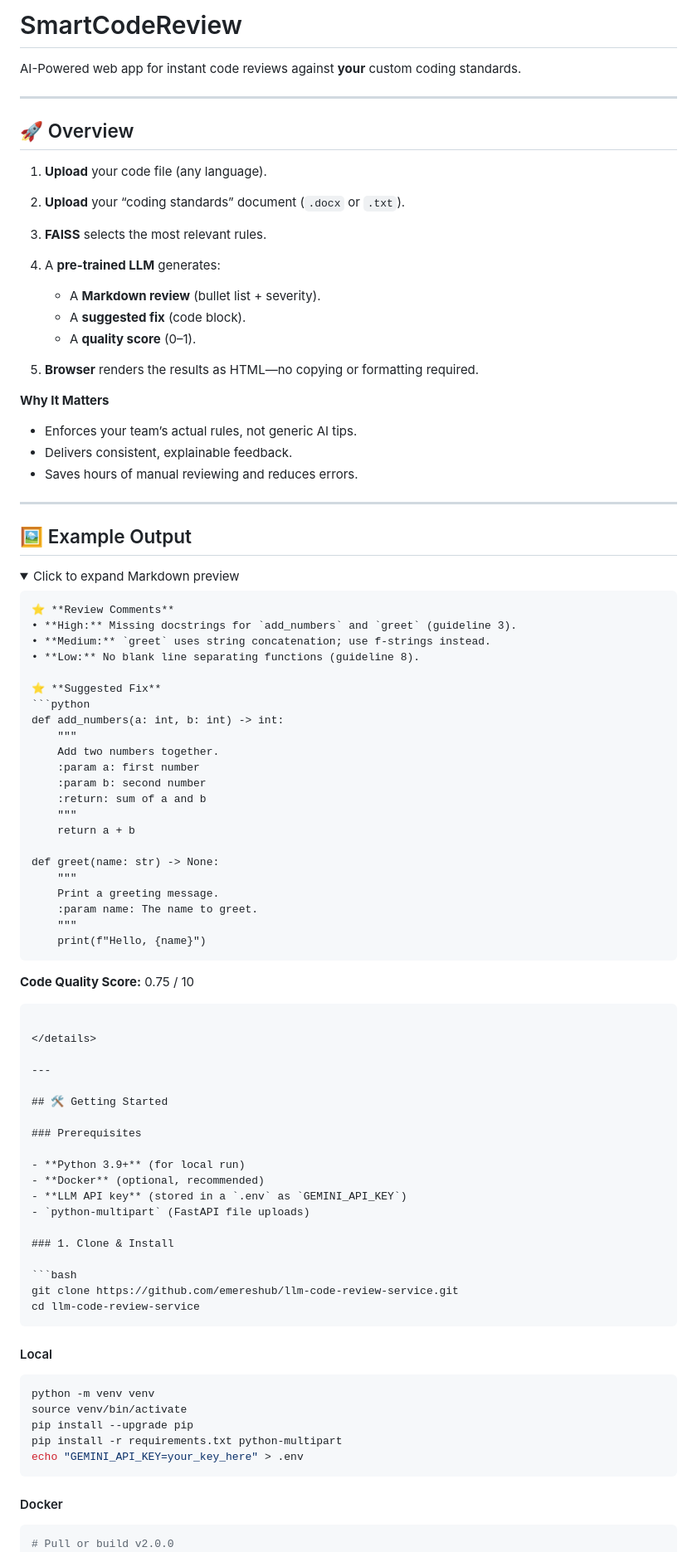
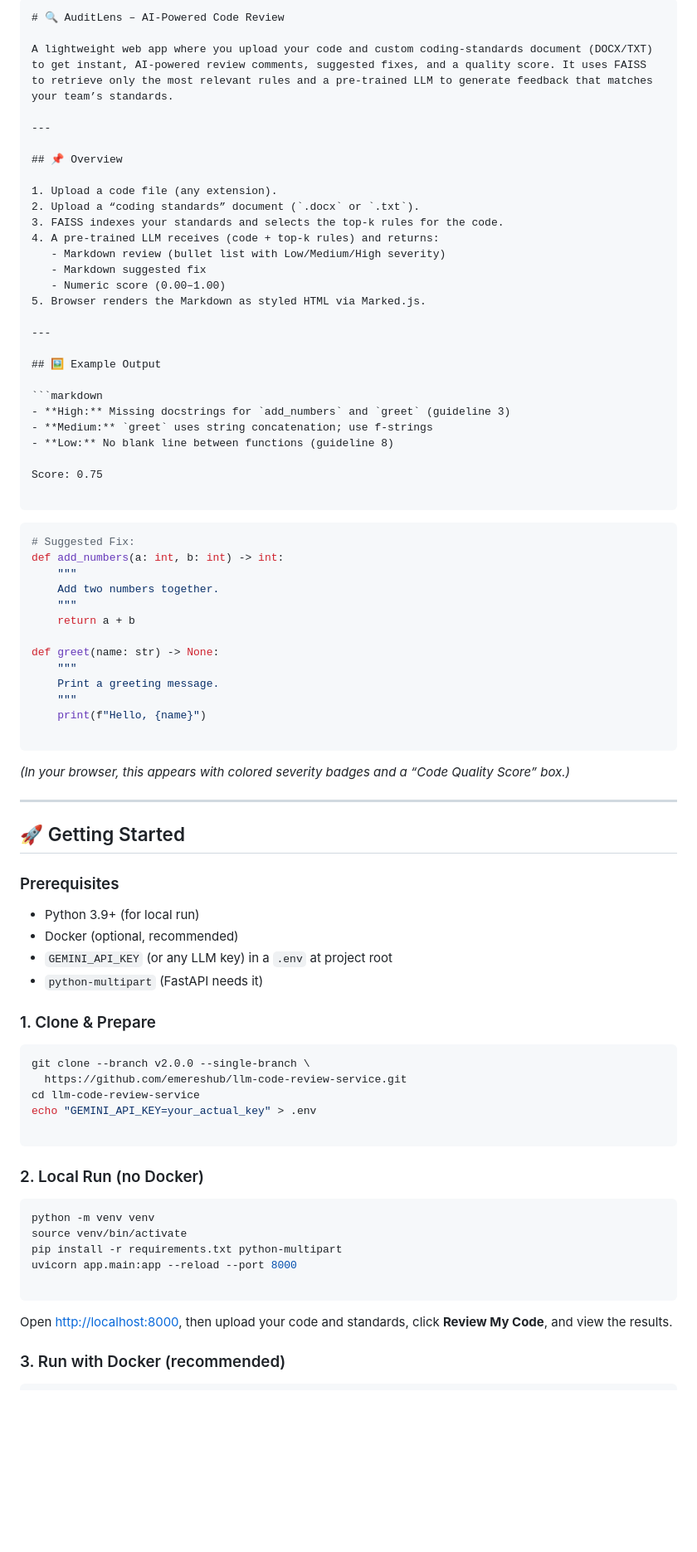
Before and after one commit to emeresHub/llm-code-review-service, a Markdown page: README.md, the part around the change printed below. Shown: that part at 83% size. GitHub-like rendering; folded sections open; blank space fills up the shorter version.

Commit message:
Fix: Update the readme for auditlens-SmartCodeReview

`````diff
--- a/README.md
+++ b/README.md
@@ -1,95 +1,86 @@
-# SmartCodeReview
+```markdown
+# 🔍 AuditLens – AI-Powered Code Review
 
-AI-Powered web app for instant code reviews against **your** custom coding standards.
+A lightweight web app where you upload your code and custom coding-standards document (DOCX/TXT) to get instant, AI-powered review comments, suggested fixes, and a quality score. It uses FAISS to retrieve only the most relevant rules and a pre-trained LLM to generate feedback that matches your team’s standards.
 
 ---
 
-## 🚀 Overview
+## 📌 Overview
 
-1. **Upload** your code file (any language).
-2. **Upload** your “coding standards” document (`.docx` or `.txt`).
-3. **FAISS** selects the most relevant rules.
-4. A **pre-trained LLM** generates:
-
-   * A **Markdown review** (bullet list + severity).
-   * A **suggested fix** (code block).
-   * A **quality score** (0–1).
-5. **Browser** renders the results as HTML—no copying or formatting required.
-
-**Why It Matters**
-
-* Enforces your team’s actual rules, not generic AI tips.
-* Delivers consistent, explainable feedback.
-* Saves hours of manual reviewing and reduces errors.
+1. Upload a code file (any extension).
+2. Upload a “coding standards” document (`.docx` or `.txt`).
+3. FAISS indexes your standards and selects the top-k rules for the code.
+4. A pre-trained LLM receives (code + top-k rules) and returns:
+   - Markdown review (bullet list with Low/Medium/High severity)
+   - Markdown suggested fix
+   - Numeric score (0.00–1.00)
+5. Browser renders the Markdown as styled HTML via Marked.js.
 
 ---
 
 ## 🖼️ Example Output
 
-<details>
-<summary>Click to expand Markdown preview</summary>
+```markdown
+- **High:** Missing docstrings for `add_numbers` and `greet` (guideline 3)
+- **Medium:** `greet` uses string concatenation; use f-strings
+- **Low:** No blank line between functions (guideline 8)
 
-````markdown
-⭐ **Review Comments**
-• **High:** Missing docstrings for `add_numbers` and `greet` (guideline 3).
-• **Medium:** `greet` uses string concatenation; use f-strings instead.
-• **Low:** No blank line separating functions (guideline 8).
+Score: 0.75
 
-⭐ **Suggested Fix**
+```
+
 ```python
+# Suggested Fix:
 def add_numbers(a: int, b: int) -> int:
     """
     Add two numbers together.
-    :param a: first number
-    :param b: second number
-    :return: sum of a and b
     """
     return a + b
 
 def greet(name: str) -> None:
     """
     Print a greeting message.
-    :param name: The name to greet.
     """
     print(f"Hello, {name}")
-````
 
-**Code Quality Score:** 0.75 / 10
+```
 
-````
-
-</details>
+*(In your browser, this appears with colored severity badges and a “Code Quality Score” box.)*
 
 ---
 
-## 🛠️ Getting Started
+## 🚀 Getting Started
 
 ### Prerequisites
 
-- **Python 3.9+** (for local run)
-- **Docker** (optional, recommended)
-- **LLM API key** (stored in a `.env` as `GEMINI_API_KEY`)
-- `python-multipart` (FastAPI file uploads)
+- Python 3.9+ (for local run)
+- Docker (optional, recommended)
+- `GEMINI_API_KEY` (or any LLM key) in a `.env` at project root
+- `python-multipart` (FastAPI needs it)
 
-### 1. Clone & Install
+### 1. Clone & Prepare
 
 ```bash
-git clone https://github.com/emereshub/llm-code-review-service.git
+git clone --branch v2.0.0 --single-branch \
+  https://github.com/emereshub/llm-code-review-service.git
 cd llm-code-review-service
-````
+echo "GEMINI_API_KEY=your_actual_key" > .env
 
-#### Local
+```
+
+### 2. Local Run (no Docker)
 
 ```bash
 python -m venv venv
 source venv/bin/activate
-pip install --upgrade pip
 pip install -r requirements.txt python-multipart
-echo "GEMINI_API_KEY=your_key_here" > .env
+uvicorn app.main:app --reload --port 8000
+
 ```
 
-#### Docker
+Open [http://localhost:8000](http://localhost:8000/), then upload your code and standards, click **Review My Code**, and view the results.
+
+### 3. Run with Docker (recommended)
 
 ```bash
-# Pull or build v2.0.0
 docker pull ghcr.io/emereshub/llm-code-review-service:v2.0.0
`````
Also changed, not shown: other parts of README.md (+33 -28 lines).
